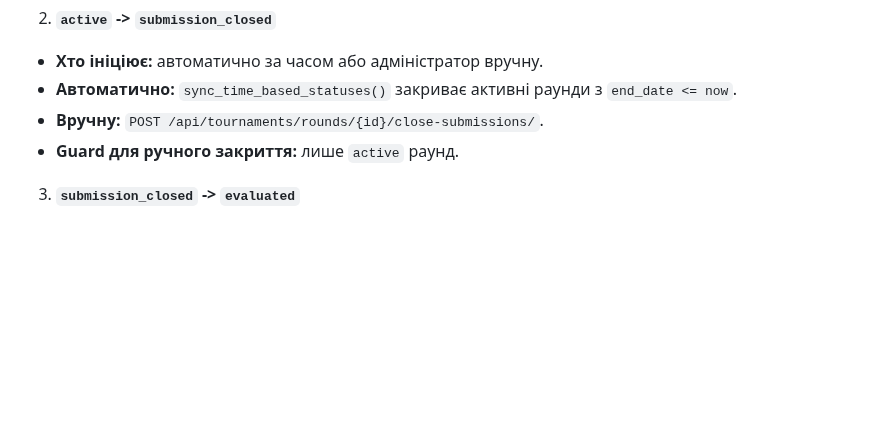
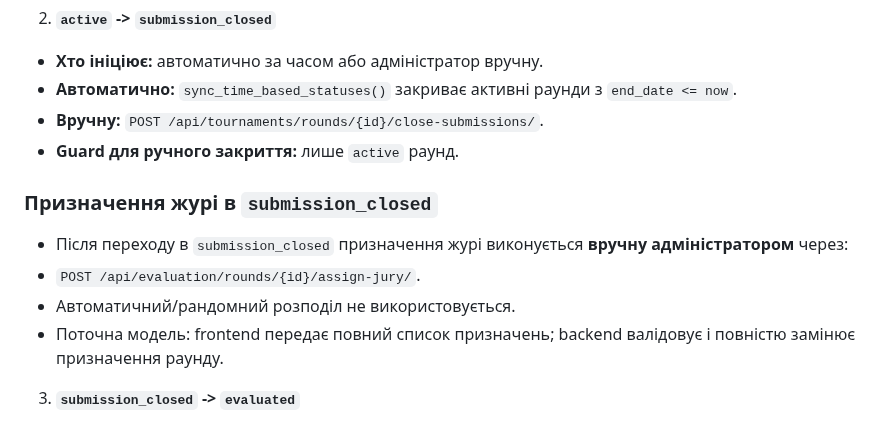
Before and after one commit to Mykhailo-Tr/IT-Turik1-Fork, a Markdown page: tournament_state_machine.md, the part around the change. GitHub-like rendering; blank space fills up the shorter version.

```diff
--- a/tournament_state_machine.md
+++ b/tournament_state_machine.md
@@ -49,6 +49,12 @@
 - **Вручну:** `POST /api/tournaments/rounds/{id}/close-submissions/`.
 - **Guard для ручного закриття:** лише `active` раунд.
 
+### Призначення журі в `submission_closed`
+- Після переходу в `submission_closed` призначення журі виконується **вручну адміністратором** через:
+- `POST /api/evaluation/rounds/{id}/assign-jury/`.
+- Автоматичний/рандомний розподіл не використовується.
+- Поточна модель: frontend передає повний список призначень; backend валідовує і повністю замінює призначення раунду.
+
 3. **`submission_closed` -> `evaluated`**
 - **Хто ініціює:** адміністратор вручну або автоматично при завершенні оцінювання журі.
 - **Вручну:** `POST /api/tournaments/rounds/{id}/mark-evaluated/`.
```
Also changed, not shown: api_cheat_sheet.md (+19 -1 lines).
